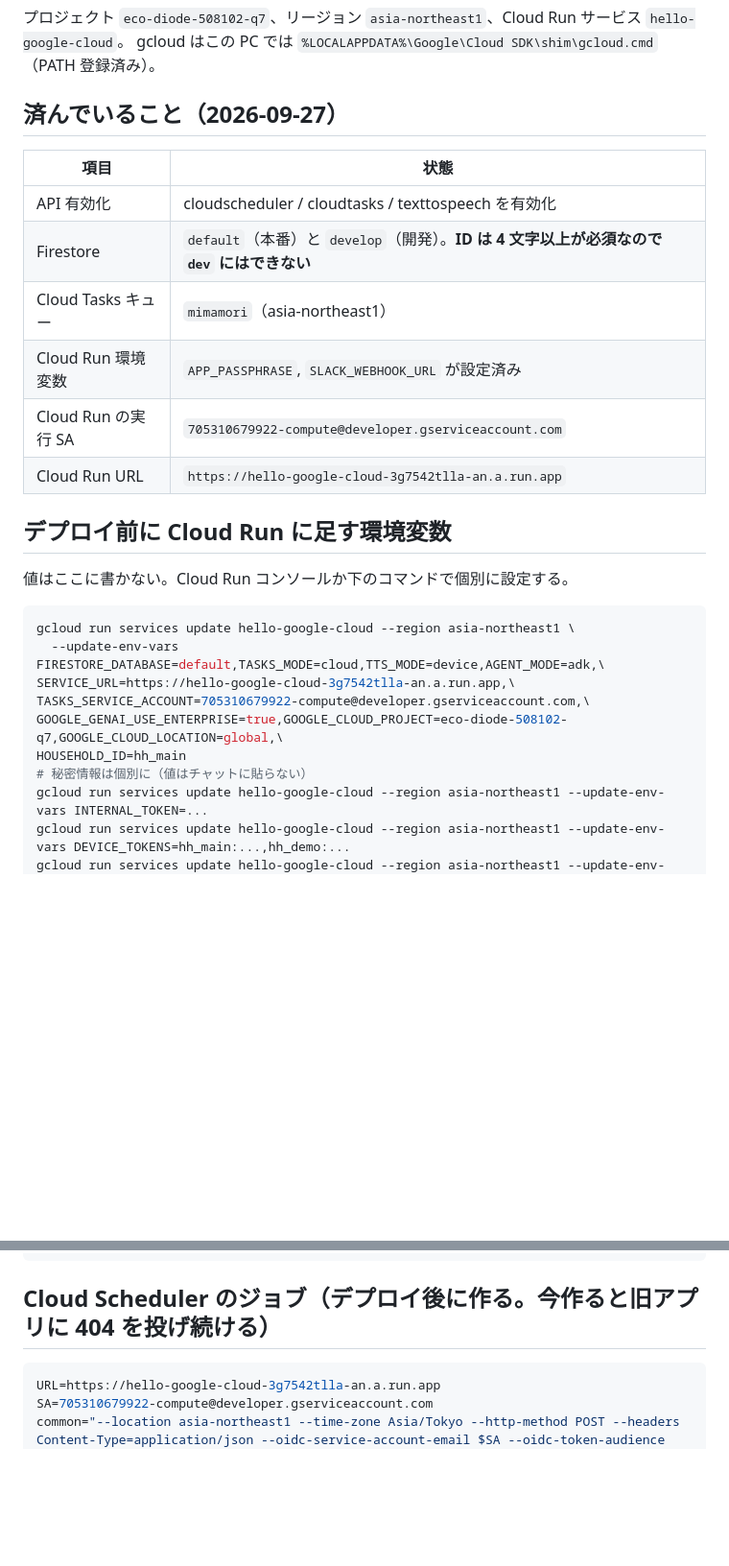
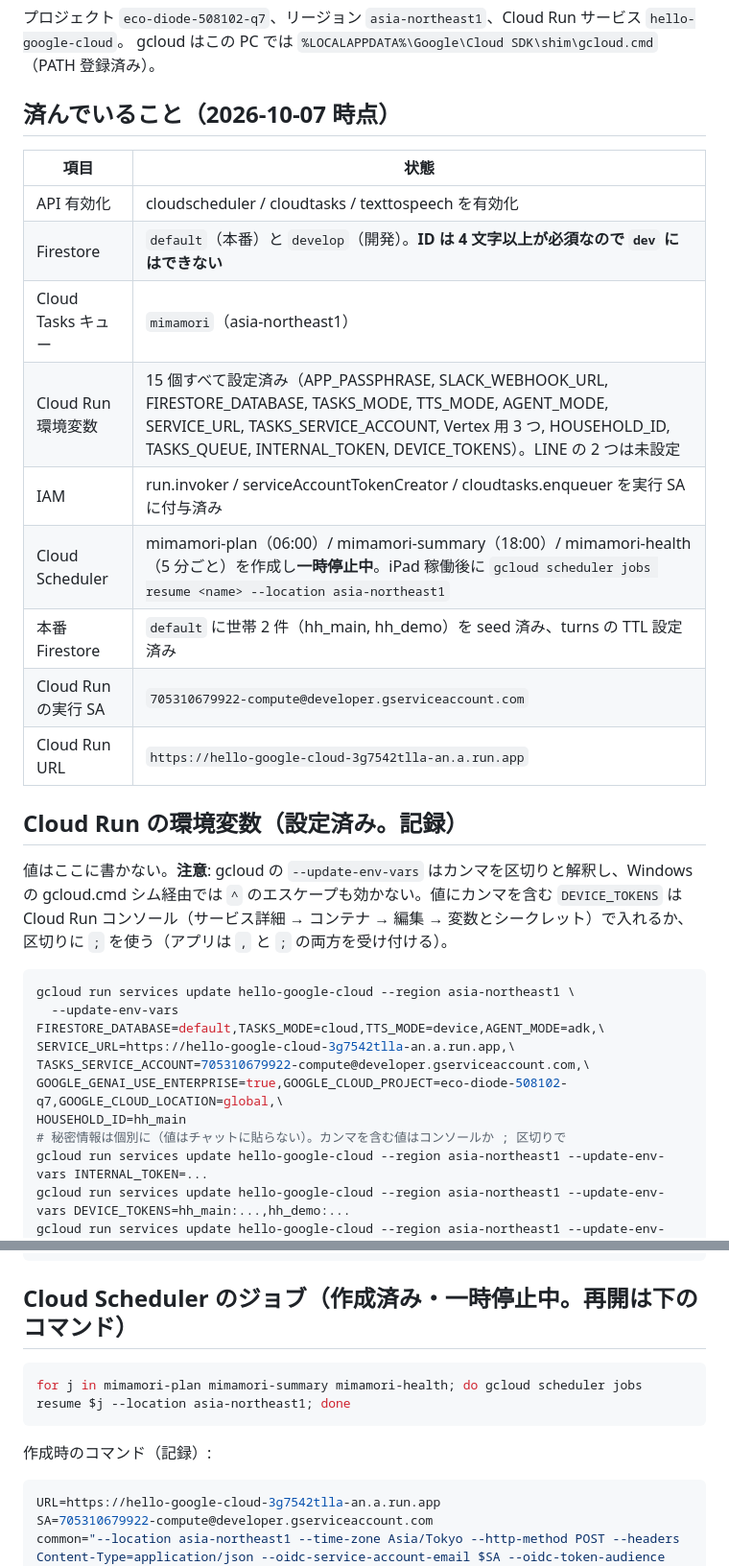
Before and after one commit to shimamurayaruzo/google-cloud-ai-work, a Markdown page: infra/setup.md, 2 parts joined by grey strips. Shown at 96% size. GitHub-like rendering; blank space fills up the shorter version.

Commit message:
infra/setup.md: 2026-10-07 時点の完了状況（env 15 個、IAM 3 件、Scheduler 3 ジョブ一時停止、本番 seed/TTL）と gcloud のカンマ・^ の注意
Co-Authored-By: Claude Fable 5.1 <noreply@anthropic.com>

````diff
--- a/infra/setup.md
+++ b/infra/setup.md
@@ -3,20 +3,23 @@
 プロジェクト `eco-diode-508102-q7`、リージョン `asia-northeast1`、Cloud Run サービス `hello-google-cloud`。
 gcloud はこの PC では `%LOCALAPPDATA%\Google\Cloud SDK\shim\gcloud.cmd`（PATH 登録済み）。
 
-## 済んでいること（2026-09-27）
+## 済んでいること（2026-10-07 時点）
 
 | 項目 | 状態 |
 |---|---|
 | API 有効化 | cloudscheduler / cloudtasks / texttospeech を有効化 |
 | Firestore | `default`（本番）と `develop`（開発）。**ID は 4 文字以上が必須なので `dev` にはできない** |
 | Cloud Tasks キュー | `mimamori`（asia-northeast1） |
-| Cloud Run 環境変数 | `APP_PASSPHRASE`, `SLACK_WEBHOOK_URL` が設定済み |
+| Cloud Run 環境変数 | 15 個すべて設定済み（APP_PASSPHRASE, SLACK_WEBHOOK_URL, FIRESTORE_DATABASE, TASKS_MODE, TTS_MODE, AGENT_MODE, SERVICE_URL, TASKS_SERVICE_ACCOUNT, Vertex 用 3 つ, HOUSEHOLD_ID, TASKS_QUEUE, INTERNAL_TOKEN, DEVICE_TOKENS）。LINE の 2 つは未設定 |
+| IAM | run.invoker / serviceAccountTokenCreator / cloudtasks.enqueuer を実行 SA に付与済み |
+| Cloud Scheduler | mimamori-plan（06:00）/ mimamori-summary（18:00）/ mimamori-health（5 分ごと）を作成し**一時停止中**。iPad 稼働後に `gcloud scheduler jobs resume <name> --location asia-northeast1` |
+| 本番 Firestore | `default` に世帯 2 件（hh_main, hh_demo）を seed 済み、turns の TTL 設定済み |
 | Cloud Run の実行 SA | `705310679922-compute@developer.gserviceaccount.com` |
 | Cloud Run URL | `https://hello-google-cloud-3g7542tlla-an.a.run.app` |
 
-## デプロイ前に Cloud Run に足す環境変数
+## Cloud Run の環境変数（設定済み。記録）
 
-値はここに書かない。Cloud Run コンソールか下のコマンドで個別に設定する。
+値はここに書かない。**注意**: gcloud の `--update-env-vars` はカンマを区切りと解釈し、Windows の gcloud.cmd シム経由では `^` のエスケープも効かない。値にカンマを含む `DEVICE_TOKENS` は Cloud Run コンソール（サービス詳細 → コンテナ → 編集 → 変数とシークレット）で入れるか、区切りに `;` を使う（アプリは `,` と `;` の両方を受け付ける）。
 
 ```bash
 gcloud run services update hello-google-cloud --region asia-northeast1 \
@@ -25,7 +28,7 @@ SERVICE_URL=https://hello-google-cloud-3g7542tlla-an.a.run.app,\
 TASKS_SERVICE_ACCOUNT=705310679922-compute@developer.gserviceaccount.com,\
 GOOGLE_GENAI_USE_ENTERPRISE=true,GOOGLE_CLOUD_PROJECT=eco-diode-508102-q7,GOOGLE_CLOUD_LOCATION=global,\
 HOUSEHOLD_ID=hh_main
-# 秘密情報は個別に（値はチャットに貼らない）
+# 秘密情報は個別に（値はチャットに貼らない）。カンマを含む値はコンソールか ; 区切りで
 gcloud run services update hello-google-cloud --region asia-northeast1 --update-env-vars INTERNAL_TOKEN=...
 gcloud run services update hello-google-cloud --region asia-northeast1 --update-env-vars DEVICE_TOKENS=hh_main:...,hh_demo:...
 gcloud run services update hello-google-cloud --region asia-northeast1 --update-env-vars LINE_CHANNEL_ACCESS_TOKEN=...,LINE_CHANNEL_SECRET=...
@@ -45,7 +48,13 @@ gcloud projects add-iam-policy-binding eco-diode-508102-q7 \
   --member serviceAccount:$SA --role roles/cloudtasks.enqueuer
 ```
 
-## Cloud Scheduler のジョブ（デプロイ後に作る。今作ると旧アプリに 404 を投げ続ける）
+## Cloud Scheduler のジョブ（作成済み・一時停止中。再開は下のコマンド）
+
+```bash
+for j in mimamori-plan mimamori-summary mimamori-health; do gcloud scheduler jobs resume $j --location asia-northeast1; done
+```
+
+作成時のコマンド（記録）:
 
 ```bash
 URL=https://hello-google-cloud-3g7542tlla-an.a.run.app
````
